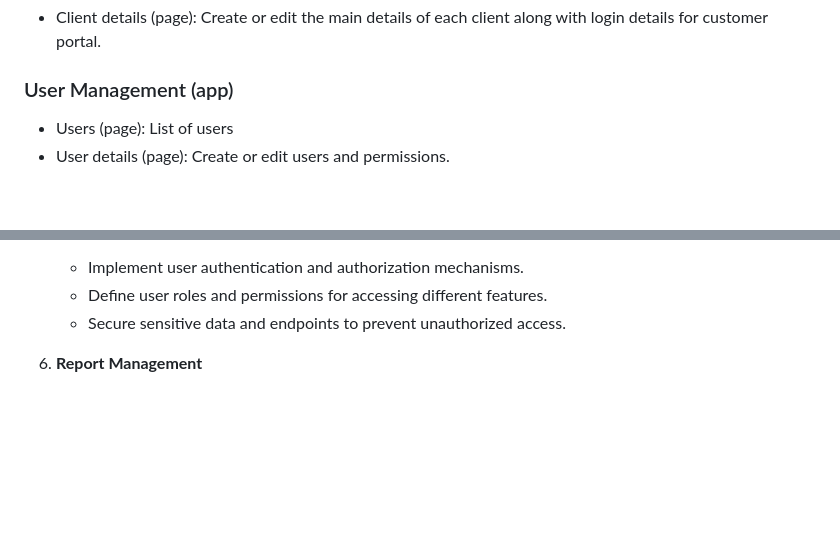
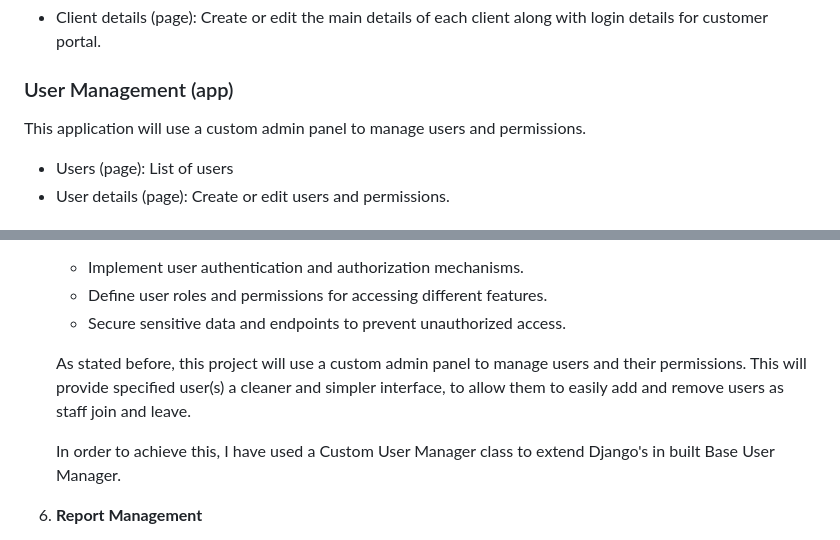
Before and after one commit to isdanryan/AbleCase, a Markdown page: readme.md, 2 parts joined by grey strips. GitHub-like rendering; blank space fills up the shorter version.

Commit message:
Update readme.md
Add in information about custom user manager

```diff
--- a/readme.md
+++ b/readme.md
@@ -154,6 +154,7 @@ During the second design meeting with the client, the general user interaction w
    - Client details (page): Create or edit the main details of each client along with login details for customer portal.
 
 ### User Management (app)
+   This application will use a custom admin panel to manage users and permissions.
    - Users (page): List of users
    - User details (page): Create or edit users and permissions.
 
@@ -323,6 +324,10 @@ A full list of packages used can be found in the [requirements.txt](/requirement
    - Implement user authentication and authorization mechanisms.
    - Define user roles and permissions for accessing different features.
    - Secure sensitive data and endpoints to prevent unauthorized access.
+
+   As stated before, this project will use a custom admin panel to manage users and their permissions. This will provide specified user(s) a cleaner and simpler interface, to allow them to easily add and remove users as staff join and leave.
+
+   In order to achieve this, I have used a Custom User Manager class to extend Django's in built Base User Manager.
 
 6. **Report Management**
    - Create view to pull update and created records for client, cases and invoices.
```
